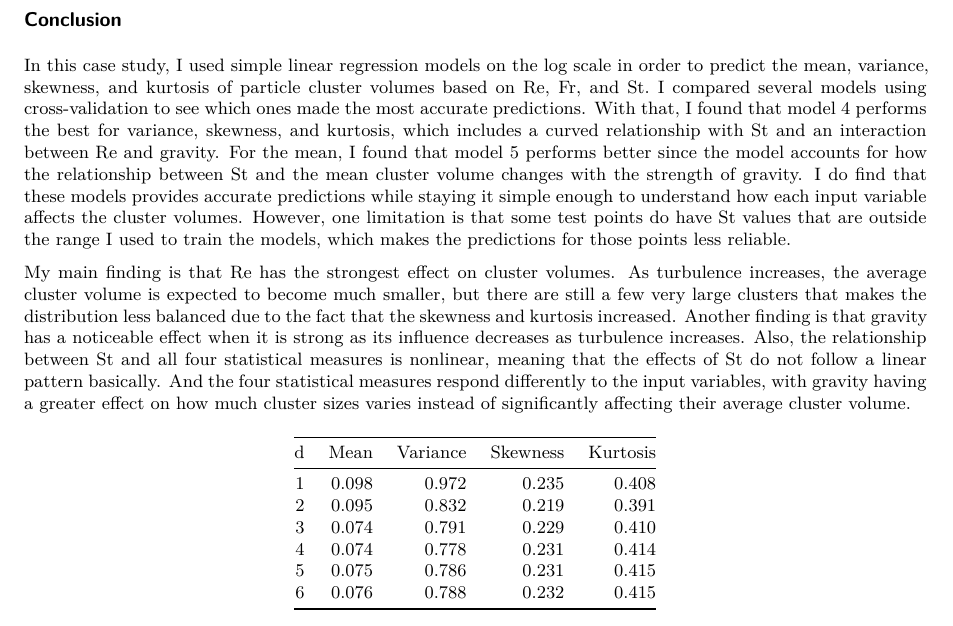
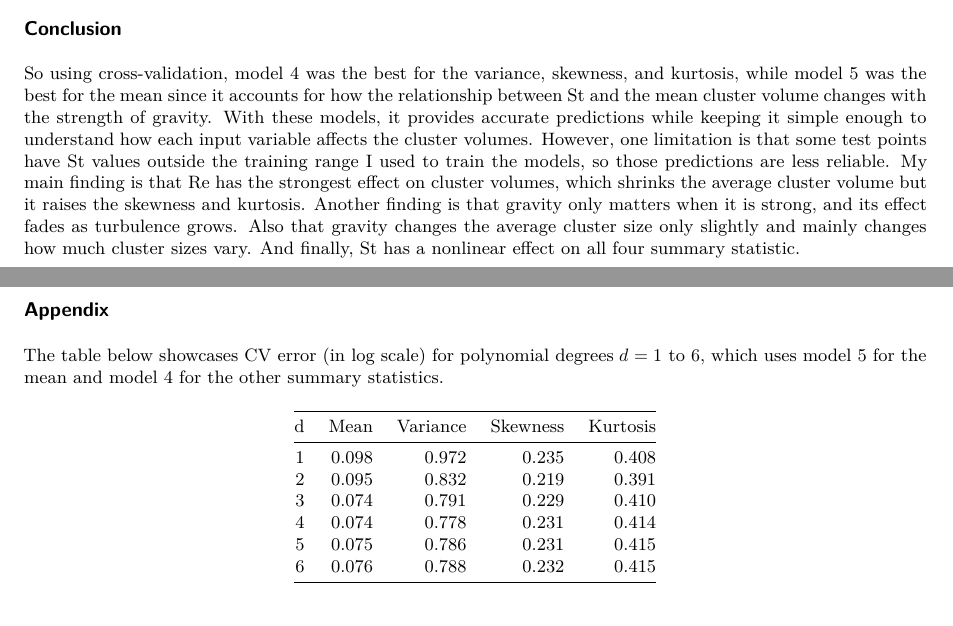
Before and after one commit to NinoesJo/Case-Study, a Quarto document (case_study_report.qmd): part of page 4 of 4 before the commit and two parts of pages 3 and 4 of 4 after it, the two joined at a grey line, cut so that both start at the same text. Rendered offline with R 4.5, knitr and Pandoc in place of Quarto, then LaTeX, with nearby package versions.

Commit message:
Done editing the report!

````diff
--- a/case_study_report.qmd
+++ b/case_study_report.qmd
@@ -238,9 +234,11 @@ As the table shows, it suggests that Re has the biggest effect. Increasing the R
 
 ## Conclusion
 
-In this case study, I used simple linear regression models on the log scale in order to predict the mean, variance, skewness, and kurtosis of particle cluster volumes based on Re, Fr, and St. I compared several models using cross-validation to see which ones made the most accurate predictions. With that, I found that model 4 performs the best for variance, skewness, and kurtosis, which includes a curved relationship with St and an interaction between Re and gravity. For the mean, I found that model 5 performs better since the model accounts for how the relationship between St and the mean cluster volume changes with the strength of gravity. I do find that these models provides accurate predictions while staying it simple enough to understand how each input variable affects the cluster volumes. However, one limitation is that some test points do have St values that are outside the range I used to train the models, which makes the predictions for those points less reliable.
+So using cross-validation, model 4 was the best for the variance, skewness, and kurtosis, while model 5 was the best for the mean since it accounts for how the relationship between St and the mean cluster volume changes with the strength of gravity. With these models, it provides accurate predictions while keeping it simple enough to understand how each input variable affects the cluster volumes. However, one limitation is that some test points have St values outside the training range I used to train the models, so those predictions are less reliable. My main finding is that Re has the strongest effect on cluster volumes, which shrinks the average cluster volume but it raises the skewness and kurtosis. Another finding is that gravity only matters when it is strong, and its effect fades as turbulence grows. Also that gravity changes the average cluster size only slightly and mainly changes how much cluster sizes vary. And finally, St has a nonlinear effect on all four summary statistic.
 
-My main finding is that Re has the strongest effect on cluster volumes. As turbulence increases, the average cluster volume is expected to become much smaller, but there are still a few very large clusters that makes the distribution less balanced due to the fact that the skewness and kurtosis increased. Another finding is that gravity has a noticeable effect when it is strong as its influence decreases as turbulence increases. Also, the relationship between St and all four statistical measures is nonlinear, meaning that the effects of St do not follow a linear pattern basically. And the four statistical measures respond differently to the input variables, with gravity having a greater effect on how much cluster sizes varies instead of significantly affecting their average cluster volume.
+## Appendix
+
+The table below showcases CV error (in log scale) for polynomial degrees $d = 1$ to $6$, which uses model 5 for the mean and model 4 for the other summary statistics.
 
 ```{r}
 
````
Also changed, not shown: case_study_report.pdf, case_study_report.qmd (10 more changed lines).
